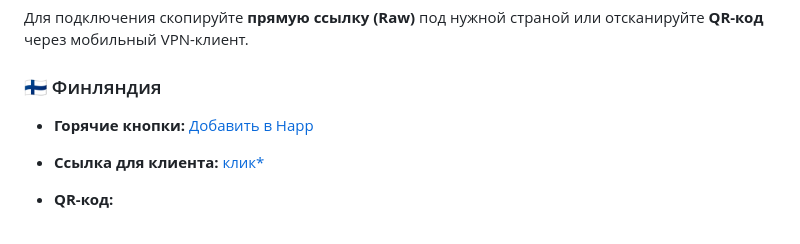
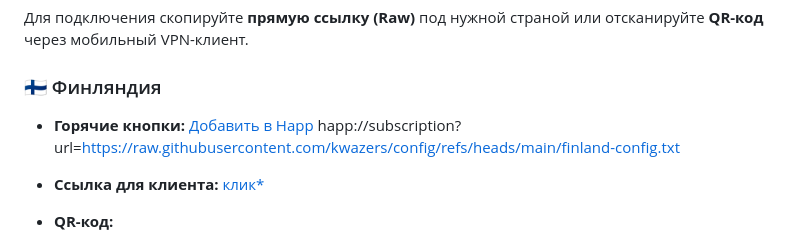
Before and after one commit to kwazers/config, a Markdown page: README.md, the part around the change. GitHub-like rendering.

Commit message:
Fix formatting and add links in README.md

```diff
--- a/README.md
+++ b/README.md
@@ -8,6 +8,7 @@
 ### 🇫🇮 Финляндия
 * **Горячие кнопки:**
 [Добавить в Happ](happ://subscription?url=https://raw.githubusercontent.com/kwazers/config/refs/heads/main/finland-config.txt)
+happ://subscription?url=https://raw.githubusercontent.com/kwazers/config/refs/heads/main/finland-config.txt
 
 * **Ссылка для клиента:**
 [клик*](https://raw.githubusercontent.com/kwazers/config/refs/heads/main/finland-config.txt)
```
